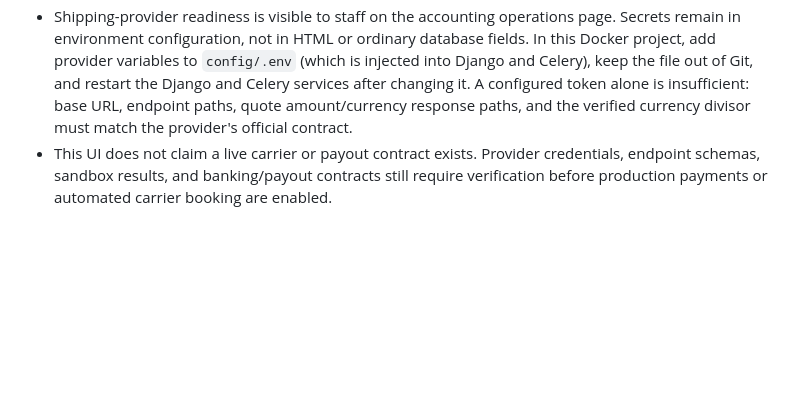
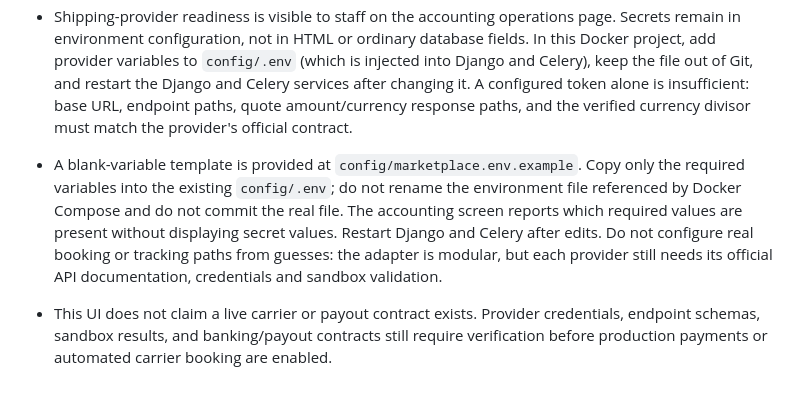
Before and after one commit to AbolfazlMohammady/alpha, a Markdown page: docs/marketplace-logistics-accounting.md, the part around the change. Rendered like a GitHub page; blank space fills up the shorter version.

Commit message:
Document marketplace integration environment setup and safe token handling

```diff
--- a/docs/marketplace-logistics-accounting.md
+++ b/docs/marketplace-logistics-accounting.md
@@ -131,4 +131,6 @@ Before production, add provider-specific integration tests, a real gateway payme
 - Control Center links for accounting, trial balance, gateway settlement, carrier invoices, reconciliation, and seller settlement queue now lead to the operational accounting page at `/marketplace/portal/accounting-overview/`. The page reads the existing ledger/report APIs and submits the existing idempotent accounting operations; it is not a second ledger.
 - Wholesale minimum quantity is counted in sellable units. For example, a listing whose sale unit is `جین` and whose `units_per_order` is 12 can have a wholesale minimum of one sellable unit, meaning one dozen physical pieces. Supported sale-unit labels and pack counts are selected from controlled options and validated by the API; arbitrary free-text units and pack sizes are rejected for new listings.
 - Shipping-provider readiness is visible to staff on the accounting operations page. Secrets remain in environment configuration, not in HTML or ordinary database fields. In this Docker project, add provider variables to `config/.env` (which is injected into Django and Celery), keep the file out of Git, and restart the Django and Celery services after changing it. A configured token alone is insufficient: base URL, endpoint paths, quote amount/currency response paths, and the verified currency divisor must match the provider's official contract.
+
+- A blank-variable template is provided at `config/marketplace.env.example`. Copy only the required variables into the existing `config/.env`; do not rename the environment file referenced by Docker Compose and do not commit the real file. The accounting screen reports which required values are present without displaying secret values. Restart Django and Celery after edits. Do not configure real booking or tracking paths from guesses: the adapter is modular, but each provider still needs its official API documentation, credentials and sandbox validation.
 - This UI does not claim a live carrier or payout contract exists. Provider credentials, endpoint schemas, sandbox results, and banking/payout contracts still require verification before production payments or automated carrier booking are enabled.
```
